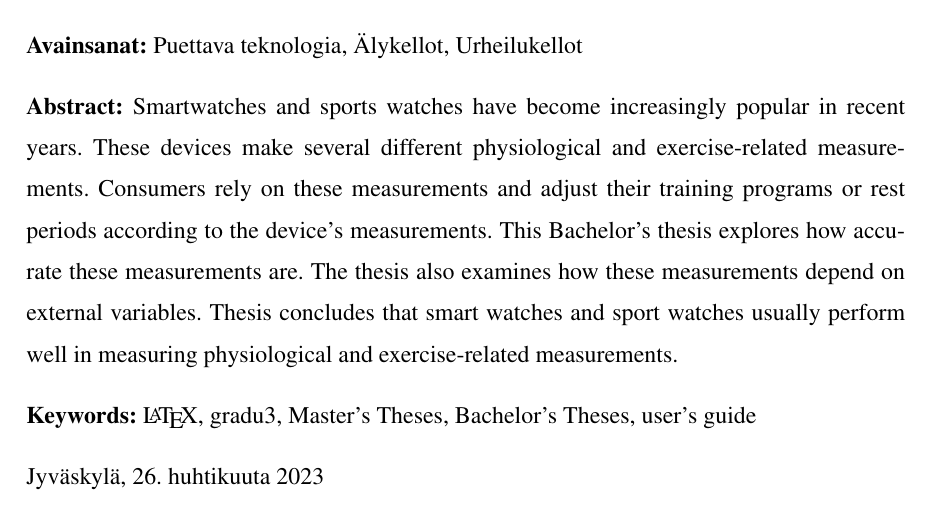
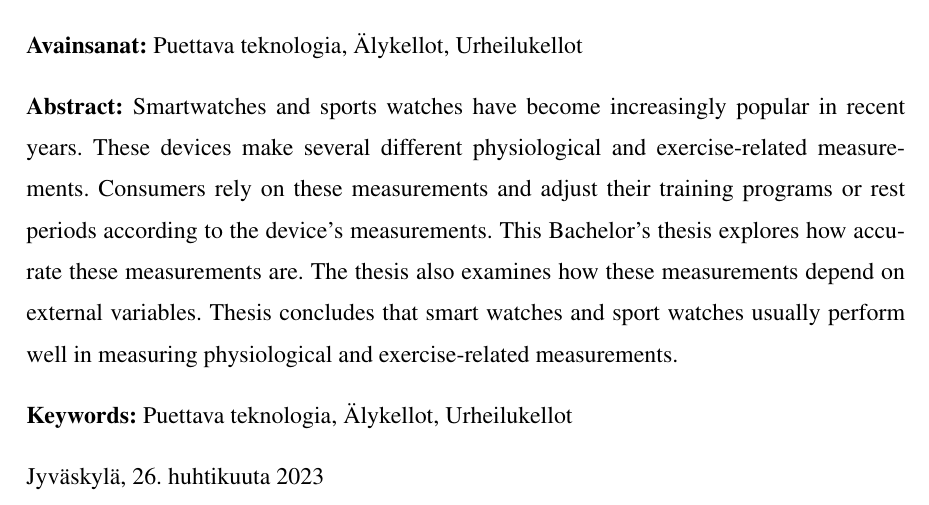
Before and after one commit to Logikki/Kandi, a LaTeX thesis (kandi.tex): part of page 2 of 27 before the commit and part of page 2 of 26 after it, cut so that both start at the same text. Compiled offline with pdfLaTeX.

```diff
--- a/kandi.tex
+++ b/kandi.tex
@@ -25,7 +25,7 @@
 \avainsanat{%
 Puettava teknologia, Älykellot, Urheilukellot
 }
-\keywords{\LaTeX, {gradu3}, Master's Theses, Bachelor's Theses, user's guide}
+\keywords{Puettava teknologia, Älykellot, Urheilukellot}
 \tiivistelma{%
  Urheilukellot ovat yleistyneet viime vuosina paljon. Laitteet tekevät useita erilaisia fysiologisia ja
   liikuntaan liittyviä mittauksia. Kuluttajat luottavat näihin mittauksiin ja kohdentavat esimerkiksi harjoitteluohjelmaansa
```
Also changed, not shown: kandi.pdf, kandi.tex (3 more changed lines), 2 other files.
